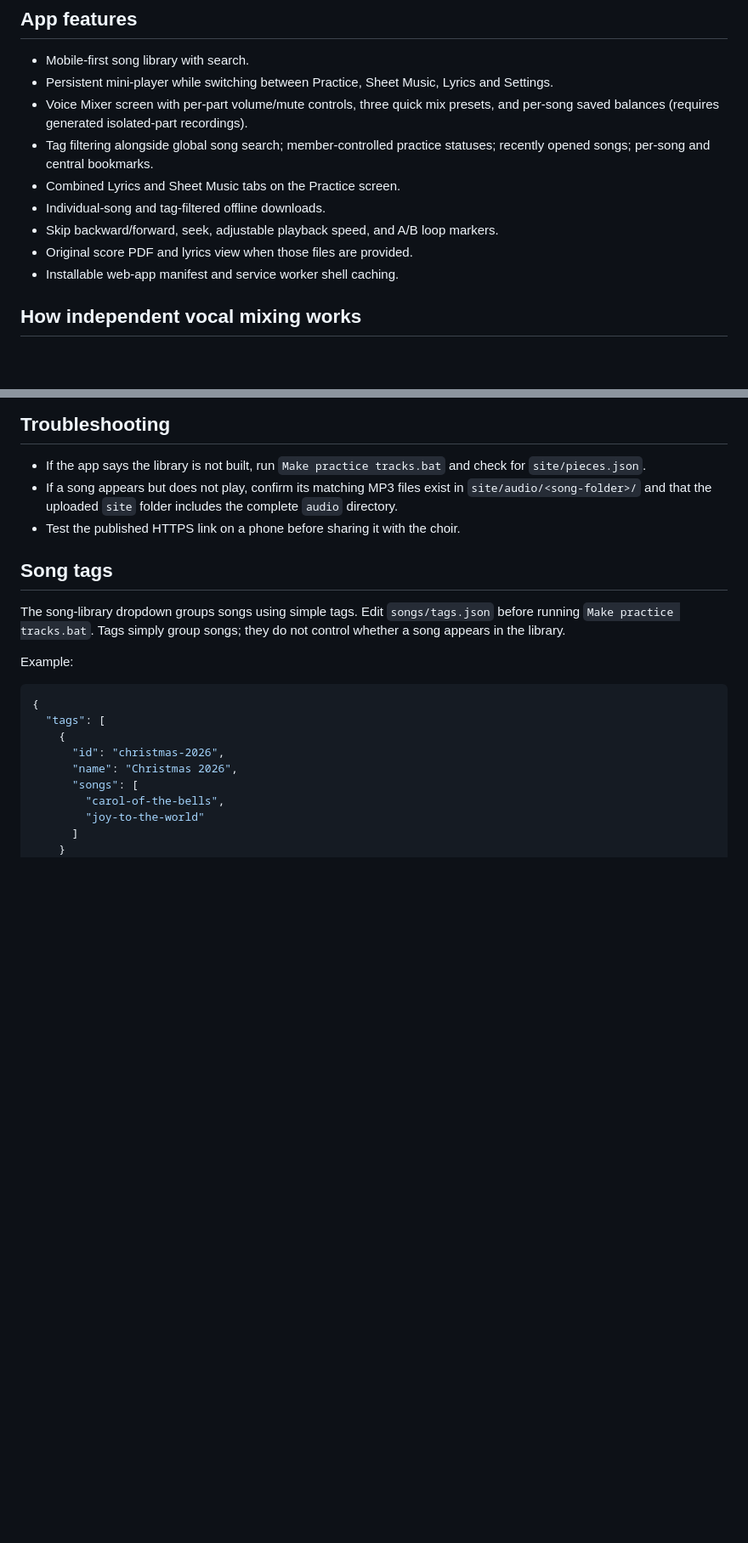
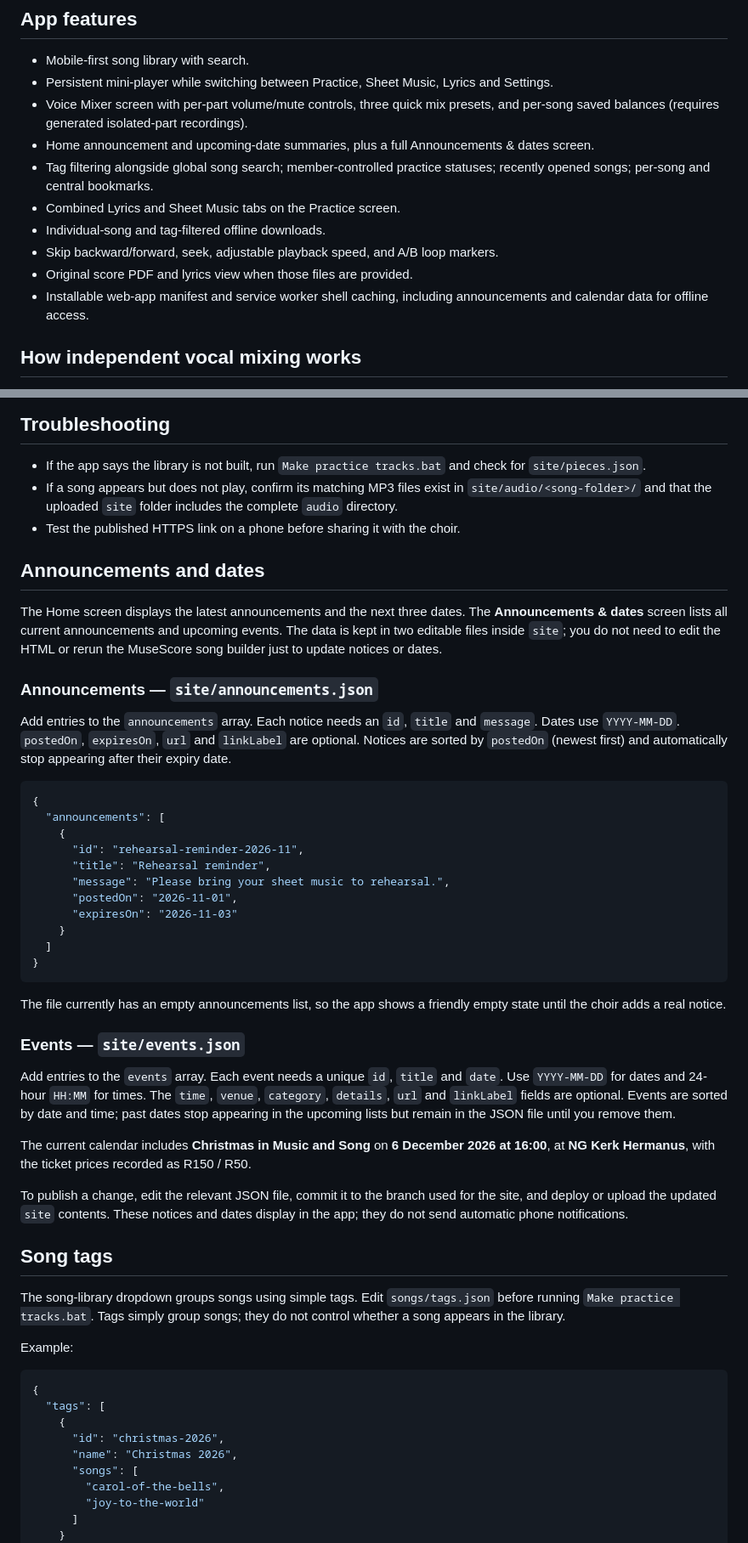
Before and after one commit to kineomary-bot/pro-musica-practice, a Markdown page: README.md, 2 parts joined by grey strips. Shown at 85% size. Drawn GitHub-style; blank space fills up the shorter version.

Commit message:
Document choir announcements and calendar data

````diff
--- a/README.md
+++ b/README.md
@@ -28,12 +28,13 @@ This is the upgraded, mobile-first version of the existing choir practice app. T
 - Mobile-first song library with search.
 - Persistent mini-player while switching between Practice, Sheet Music, Lyrics and Settings.
 - Voice Mixer screen with per-part volume/mute controls, three quick mix presets, and per-song saved balances (requires generated isolated-part recordings).
+- Home announcement and upcoming-date summaries, plus a full Announcements & dates screen.
 - Tag filtering alongside global song search; member-controlled practice statuses; recently opened songs; per-song and central bookmarks.
 - Combined Lyrics and Sheet Music tabs on the Practice screen.
 - Individual-song and tag-filtered offline downloads.
 - Skip backward/forward, seek, adjustable playback speed, and A/B loop markers.
 - Original score PDF and lyrics view when those files are provided.
-- Installable web-app manifest and service worker shell caching.
+- Installable web-app manifest and service worker shell caching, including announcements and calendar data for offline access.
 
 ## How independent vocal mixing works
 
@@ -45,6 +46,38 @@ The Windows builder exports an isolated track for each part from the MuseScore s
 - If a song appears but does not play, confirm its matching MP3 files exist in `site/audio/<song-folder>/` and that the uploaded `site` folder includes the complete `audio` directory.
 - Test the published HTTPS link on a phone before sharing it with the choir.
 
+
+## Announcements and dates
+
+The Home screen displays the latest announcements and the next three dates. The **Announcements & dates** screen lists all current announcements and upcoming events. The data is kept in two editable files inside `site`; you do not need to edit the HTML or rerun the MuseScore song builder just to update notices or dates.
+
+### Announcements — `site/announcements.json`
+
+Add entries to the `announcements` array. Each notice needs an `id`, `title` and `message`. Dates use `YYYY-MM-DD`. `postedOn`, `expiresOn`, `url` and `linkLabel` are optional. Notices are sorted by `postedOn` (newest first) and automatically stop appearing after their expiry date.
+
+```json
+{
+  "announcements": [
+    {
+      "id": "rehearsal-reminder-2026-11",
+      "title": "Rehearsal reminder",
+      "message": "Please bring your sheet music to rehearsal.",
+      "postedOn": "2026-11-01",
+      "expiresOn": "2026-11-03"
+    }
+  ]
+}
+```
+
+The file currently has an empty announcements list, so the app shows a friendly empty state until the choir adds a real notice.
+
+### Events — `site/events.json`
+
+Add entries to the `events` array. Each event needs a unique `id`, `title` and `date`. Use `YYYY-MM-DD` for dates and 24-hour `HH:MM` for times. The `time`, `venue`, `category`, `details`, `url` and `linkLabel` fields are optional. Events are sorted by date and time; past dates stop appearing in the upcoming lists but remain in the JSON file until you remove them.
+
+The current calendar includes **Christmas in Music and Song** on **6 December 2026 at 16:00**, at **NG Kerk Hermanus**, with the ticket prices recorded as R150 / R50.
+
+To publish a change, edit the relevant JSON file, commit it to the branch used for the site, and deploy or upload the updated `site` contents. These notices and dates display in the app; they do not send automatic phone notifications.
 
 ## Song tags
 
````
